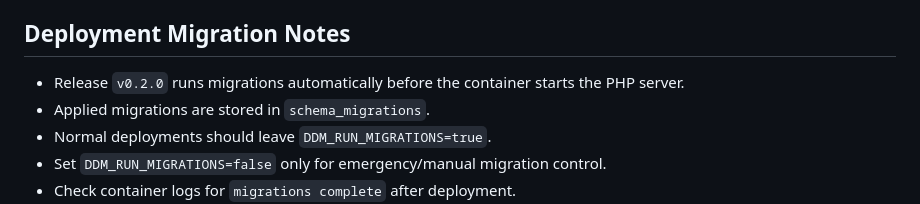
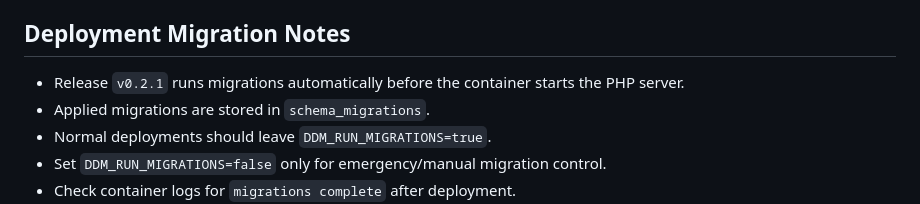
Before and after one commit to jimatdiablo/distributor-deal-manager, a Markdown page: CRUD_BEHAVIOR.md, the part around the change. GitHub-like rendering.

```diff
--- a/CRUD_BEHAVIOR.md
+++ b/CRUD_BEHAVIOR.md
@@ -207,7 +207,7 @@ This document summarizes current CRUD behavior and key business rules.
 
 ## Deployment Migration Notes
 
-- Release `v0.2.0` runs migrations automatically before the container starts the PHP server.
+- Release `v0.2.1` runs migrations automatically before the container starts the PHP server.
 - Applied migrations are stored in `schema_migrations`.
 - Normal deployments should leave `DDM_RUN_MIGRATIONS=true`.
 - Set `DDM_RUN_MIGRATIONS=false` only for emergency/manual migration control.
```
Also changed, not shown: README.md (+3 -3 lines).
